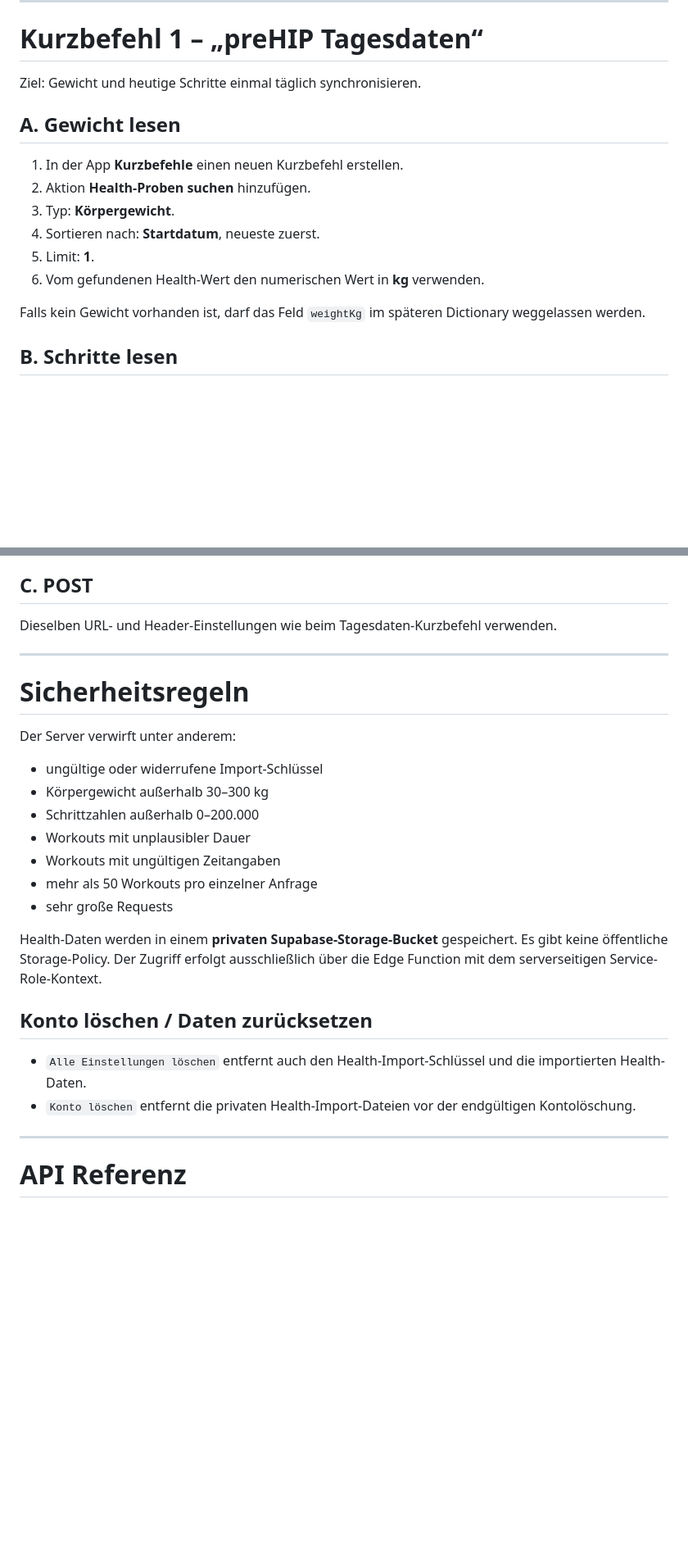
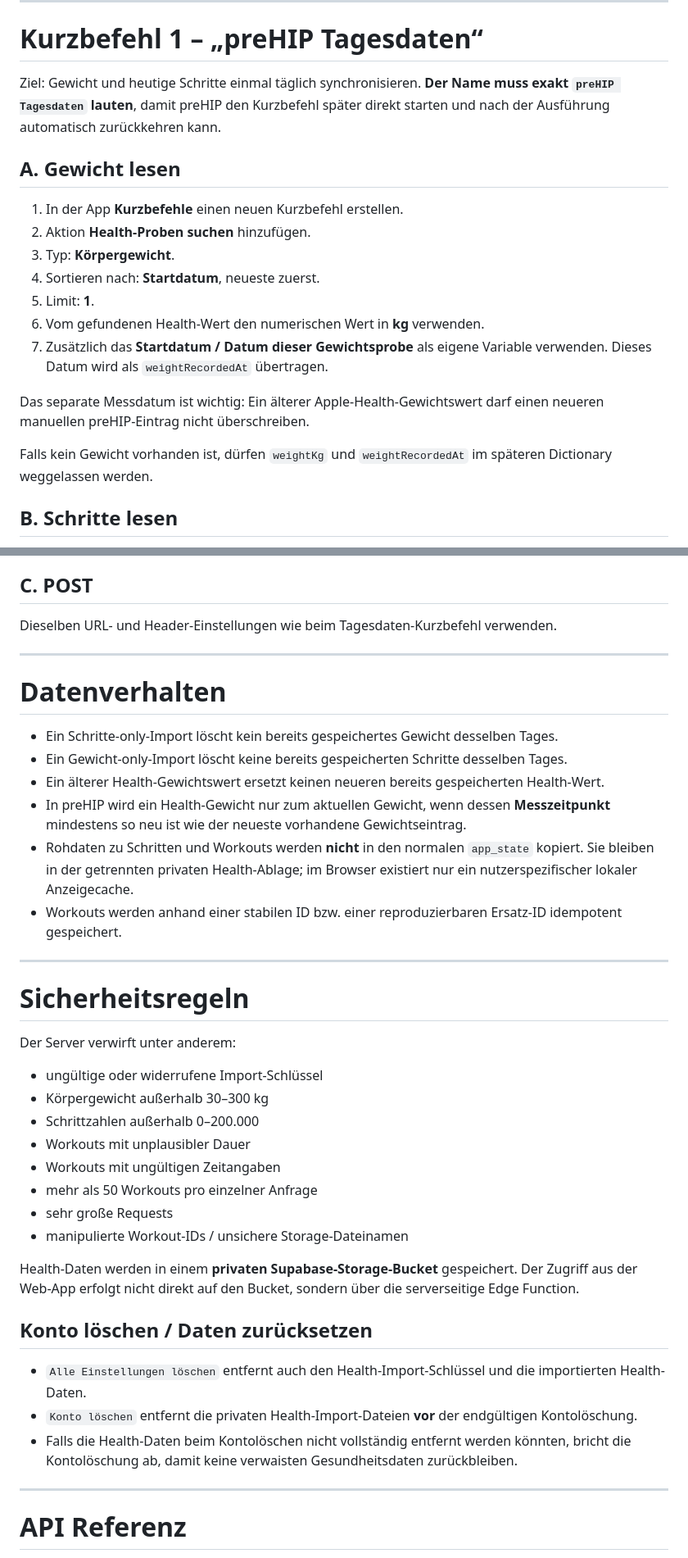
Before and after one commit to SebMut/prehab, a Markdown page: APPLE_HEALTH_SHORTCUTS.md, 2 parts joined by grey strips. Shown at 82% size. Drawn GitHub-style; blank space fills up the shorter version.

```diff
--- a/APPLE_HEALTH_SHORTCUTS.md
+++ b/APPLE_HEALTH_SHORTCUTS.md
@@ -48,7 +48,7 @@ Wenn ein neuer Import-Schlüssel erstellt wird, wird der vorherige Schlüssel au
 
 # Kurzbefehl 1 – „preHIP Tagesdaten“
 
-Ziel: Gewicht und heutige Schritte einmal täglich synchronisieren.
+Ziel: Gewicht und heutige Schritte einmal täglich synchronisieren. **Der Name muss exakt `preHIP Tagesdaten` lauten**, damit preHIP den Kurzbefehl später direkt starten und nach der Ausführung automatisch zurückkehren kann.
 
 ## A. Gewicht lesen
 
@@ -58,8 +58,11 @@ Ziel: Gewicht und heutige Schritte einmal täglich synchronisieren.
 4. Sortieren nach: **Startdatum**, neueste zuerst.
 5. Limit: **1**.
 6. Vom gefundenen Health-Wert den numerischen Wert in **kg** verwenden.
+7. Zusätzlich das **Startdatum / Datum dieser Gewichtsprobe** als eigene Variable verwenden. Dieses Datum wird als `weightRecordedAt` übertragen.
 
-Falls kein Gewicht vorhanden ist, darf das Feld `weightKg` im späteren Dictionary weggelassen werden.
+Das separate Messdatum ist wichtig: Ein älterer Apple-Health-Gewichtswert darf einen neueren manuellen preHIP-Eintrag nicht überschreiben.
+
+Falls kein Gewicht vorhanden ist, dürfen `weightKg` und `weightRecordedAt` im späteren Dictionary weggelassen werden.
 
 ## B. Schritte lesen
 
@@ -157,6 +168,17 @@ Dieselben URL- und Header-Einstellungen wie beim Tagesdaten-Kurzbefehl verwenden
 
 ---
 
+# Datenverhalten
+
+- Ein Schritte-only-Import löscht kein bereits gespeichertes Gewicht desselben Tages.
+- Ein Gewicht-only-Import löscht keine bereits gespeicherten Schritte desselben Tages.
+- Ein älterer Health-Gewichtswert ersetzt keinen neueren bereits gespeicherten Health-Wert.
+- In preHIP wird ein Health-Gewicht nur zum aktuellen Gewicht, wenn dessen **Messzeitpunkt** mindestens so neu ist wie der neueste vorhandene Gewichtseintrag.
+- Rohdaten zu Schritten und Workouts werden **nicht** in den normalen `app_state` kopiert. Sie bleiben in der getrennten privaten Health-Ablage; im Browser existiert nur ein nutzerspezifischer lokaler Anzeigecache.
+- Workouts werden anhand einer stabilen ID bzw. einer reproduzierbaren Ersatz-ID idempotent gespeichert.
+
+---
+
 # Sicherheitsregeln
 
 Der Server verwirft unter anderem:
@@ -168,13 +190,15 @@ Der Server verwirft unter anderem:
 - Workouts mit ungültigen Zeitangaben
 - mehr als 50 Workouts pro einzelner Anfrage
 - sehr große Requests
+- manipulierte Workout-IDs / unsichere Storage-Dateinamen
 
-Health-Daten werden in einem **privaten Supabase-Storage-Bucket** gespeichert. Es gibt keine öffentliche Storage-Policy. Der Zugriff erfolgt ausschließlich über die Edge Function mit dem serverseitigen Service-Role-Kontext.
+Health-Daten werden in einem **privaten Supabase-Storage-Bucket** gespeichert. Der Zugriff aus der Web-App erfolgt nicht direkt auf den Bucket, sondern über die serverseitige Edge Function.
 
 ## Konto löschen / Daten zurücksetzen
 
 - `Alle Einstellungen löschen` entfernt auch den Health-Import-Schlüssel und die importierten Health-Daten.
-- `Konto löschen` entfernt die privaten Health-Import-Dateien vor der endgültigen Kontolöschung.
+- `Konto löschen` entfernt die privaten Health-Import-Dateien **vor** der endgültigen Kontolöschung.
+- Falls die Health-Daten beim Kontolöschen nicht vollständig entfernt werden könnten, bricht die Kontolöschung ab, damit keine verwaisten Gesundheitsdaten zurückbleiben.
 
 ---
 
```
Also changed, not shown: other parts of APPLE_HEALTH_SHORTCUTS.md (+30 -3 lines).
